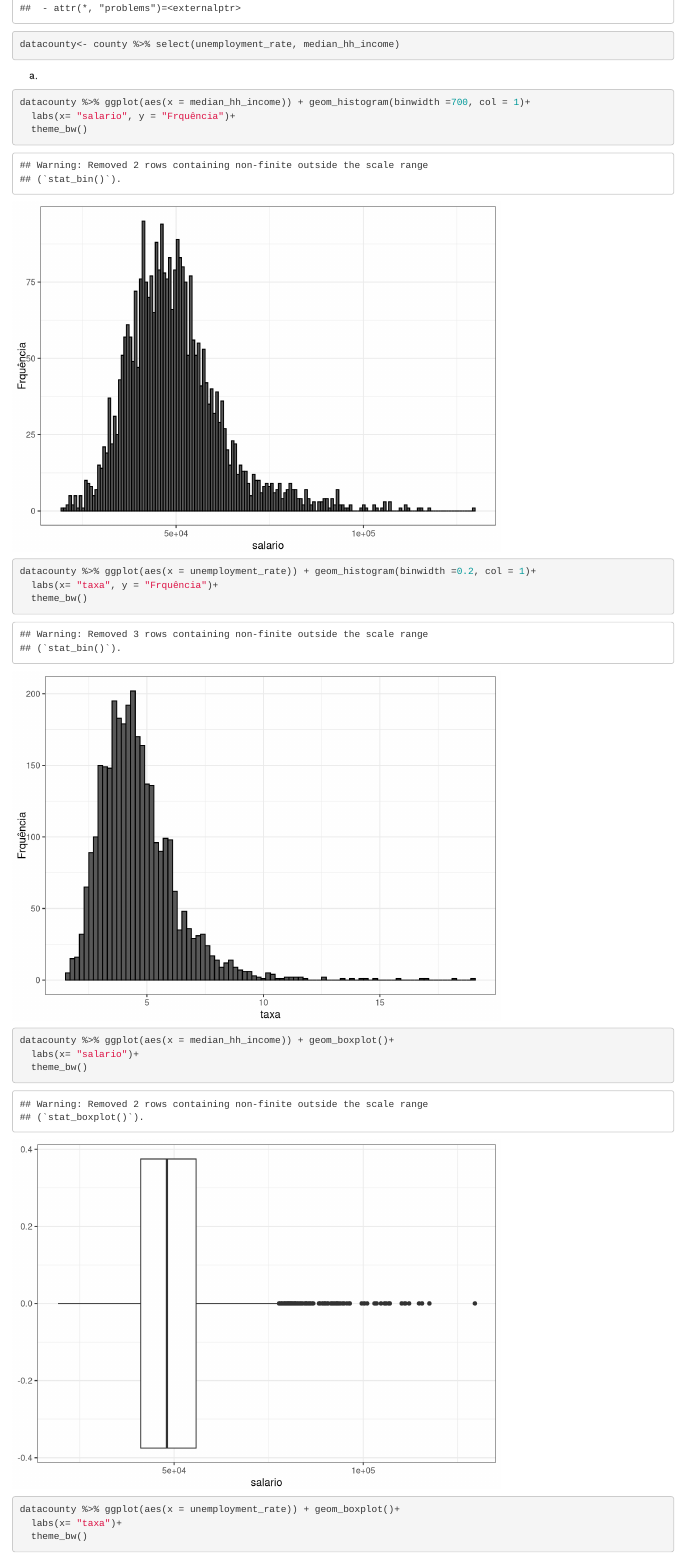
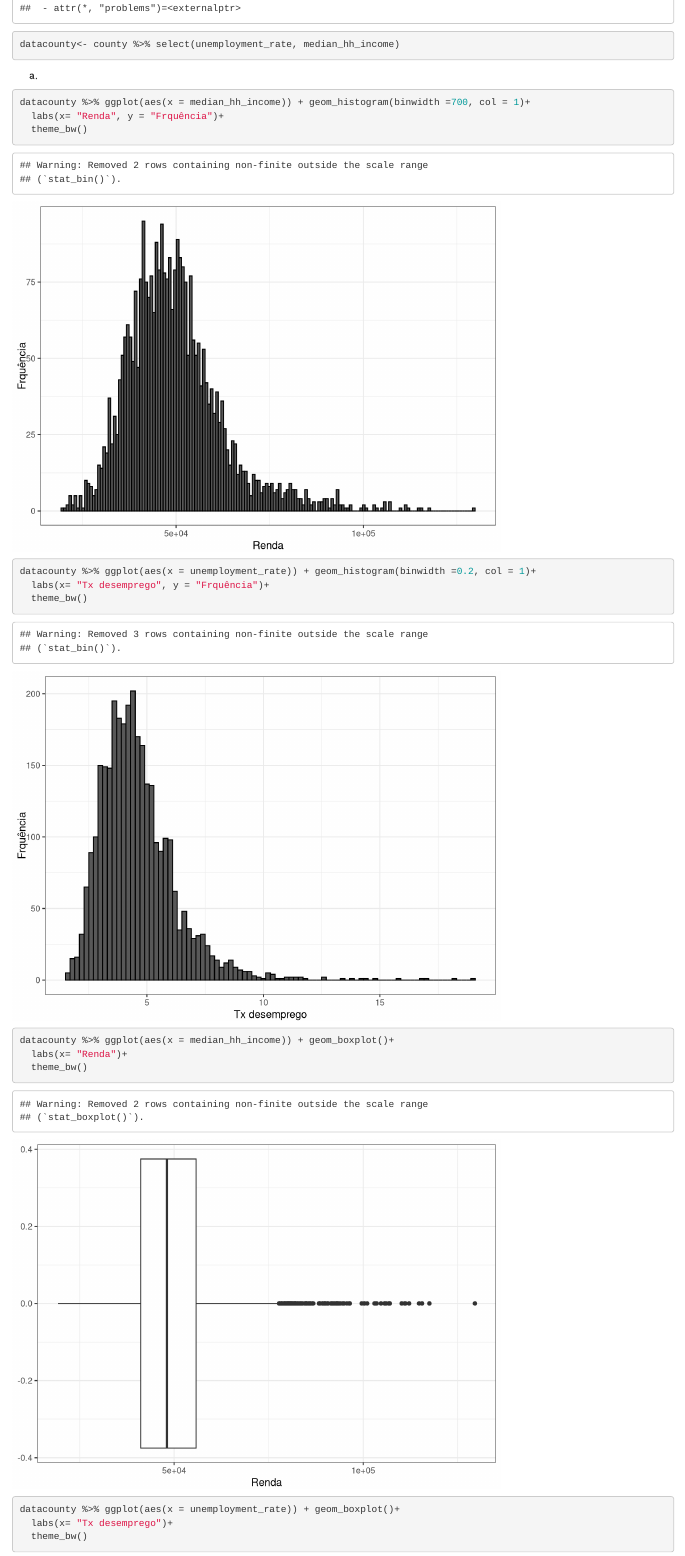
Before and after one commit to laradru/ME415, an R Markdown document (Lista1.Rmd): the page in a window 1100 px wide, from 1720 px down. Rendered offline with R 4.5, knitr and Pandoc, with nearby package versions.

Commit message:
exercicio6

````diff
--- a/Lista1.Rmd
+++ b/Lista1.Rmd
@@ -32,29 +32,30 @@ str(county)
 
 ```{r }
 datacounty<- county %>% select(unemployment_rate, median_hh_income)
+
 ```
 a)
 ```{r }
 datacounty %>% ggplot(aes(x = median_hh_income)) + geom_histogram(binwidth =700, col = 1)+
-  labs(x= "salario", y = "Frquência")+
+  labs(x= "Renda", y = "Frquência")+
   theme_bw()
 ```
 
 ```{r }
 datacounty %>% ggplot(aes(x = unemployment_rate)) + geom_histogram(binwidth =0.2, col = 1)+
-  labs(x= "taxa", y = "Frquência")+
+  labs(x= "Tx desemprego", y = "Frquência")+
   theme_bw()
 ```
 
 ```{r }
 datacounty %>% ggplot(aes(x = median_hh_income)) + geom_boxplot()+
-  labs(x= "salario")+
+  labs(x= "Renda")+
   theme_bw()
 ```
 
 ```{r }
 datacounty %>% ggplot(aes(x = unemployment_rate)) + geom_boxplot()+
-  labs(x= "taxa")+
+  labs(x= "Tx desemprego")+
   theme_bw()
 ```
 
````
Also changed, not shown: Lista1.html (added), Lista1.Rmd (11 more changed lines).
